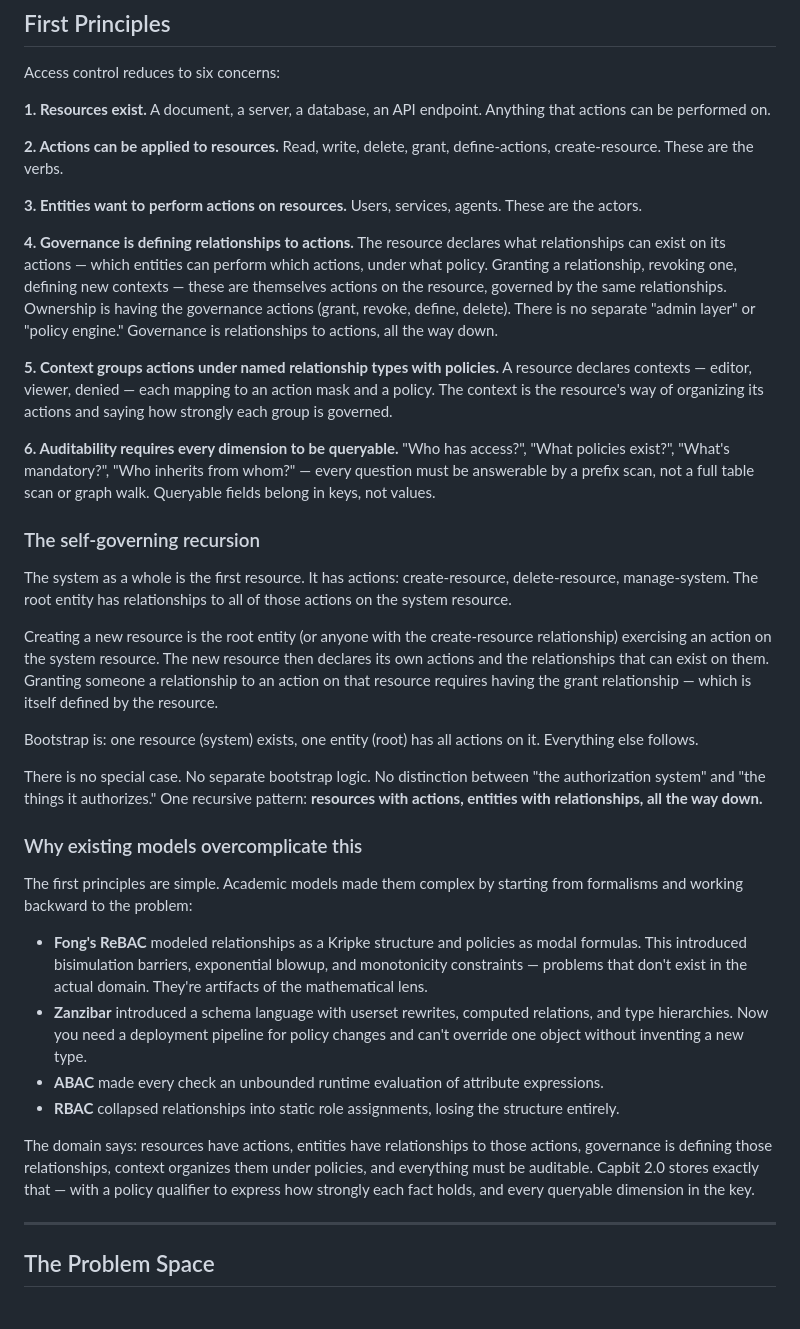
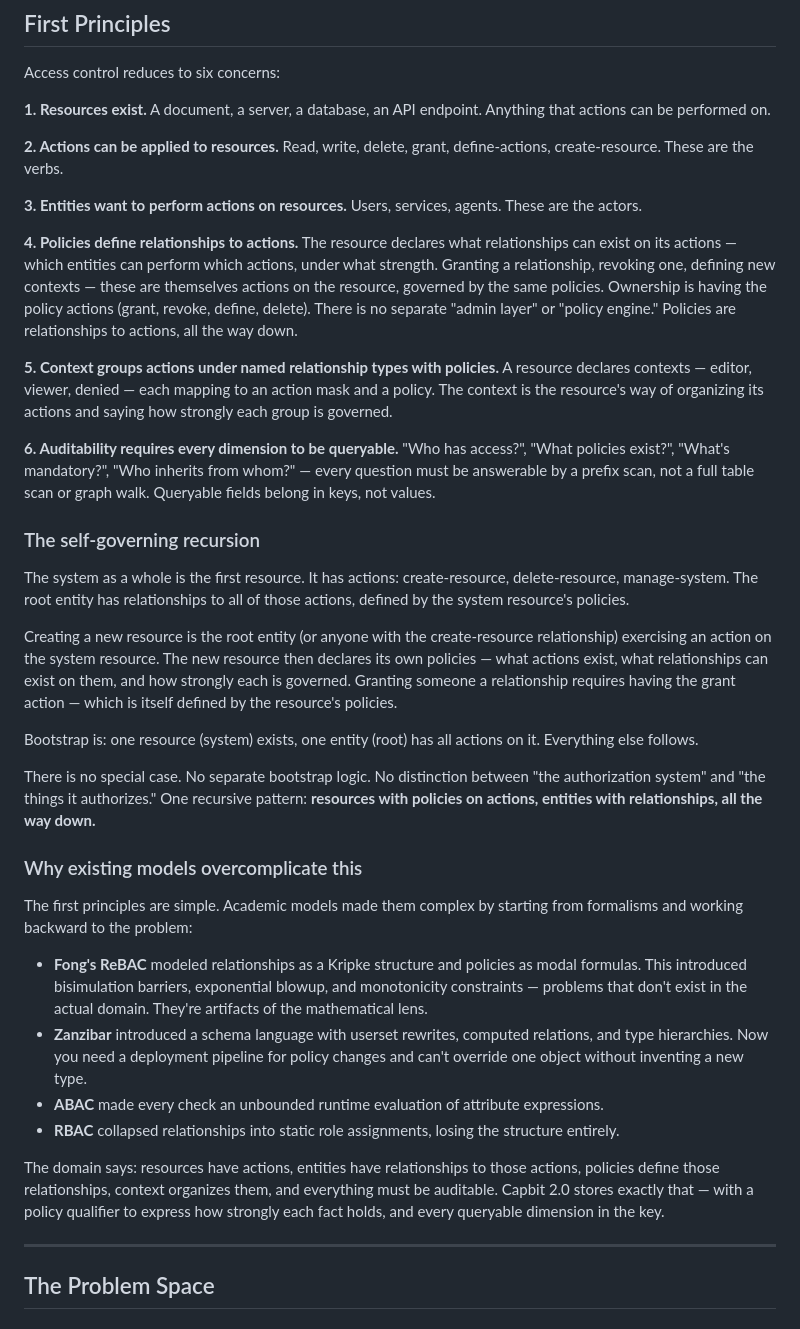
Before and after one commit to tzvibm/capbit, a Markdown page: capbit_2.0.md, the part around the change. Drawn GitHub-style.

Commit message:
Rename governance to policies in first principles
Policies define relationships to actions. Cleaner terminology
than governance, which carries broader GRC connotations.

Co-Authored-By: Claude Opus 4.6 <noreply@anthropic.com>

```diff
--- a/capbit_2.0.md
+++ b/capbit_2.0.md
@@ -10,7 +10,7 @@ Access control reduces to six concerns:
 
 **3. Entities want to perform actions on resources.** Users, services, agents. These are the actors.
 
-**4. Governance is defining relationships to actions.** The resource declares what relationships can exist on its actions — which entities can perform which actions, under what policy. Granting a relationship, revoking one, defining new contexts — these are themselves actions on the resource, governed by the same relationships. Ownership is having the governance actions (grant, revoke, define, delete). There is no separate "admin layer" or "policy engine." Governance is relationships to actions, all the way down.
+**4. Policies define relationships to actions.** The resource declares what relationships can exist on its actions — which entities can perform which actions, under what strength. Granting a relationship, revoking one, defining new contexts — these are themselves actions on the resource, governed by the same policies. Ownership is having the policy actions (grant, revoke, define, delete). There is no separate "admin layer" or "policy engine." Policies are relationships to actions, all the way down.
 
 **5. Context groups actions under named relationship types with policies.** A resource declares contexts — editor, viewer, denied — each mapping to an action mask and a policy. The context is the resource's way of organizing its actions and saying how strongly each group is governed.
 
@@ -18,13 +18,13 @@ Access control reduces to six concerns:
 
 ### The self-governing recursion
 
-The system as a whole is the first resource. It has actions: create-resource, delete-resource, manage-system. The root entity has relationships to all of those actions on the system resource.
+The system as a whole is the first resource. It has actions: create-resource, delete-resource, manage-system. The root entity has relationships to all of those actions, defined by the system resource's policies.
 
-Creating a new resource is the root entity (or anyone with the create-resource relationship) exercising an action on the system resource. The new resource then declares its own actions and the relationships that can exist on them. Granting someone a relationship to an action on that resource requires having the grant relationship — which is itself defined by the resource.
+Creating a new resource is the root entity (or anyone with the create-resource relationship) exercising an action on the system resource. The new resource then declares its own policies — what actions exist, what relationships can exist on them, and how strongly each is governed. Granting someone a relationship requires having the grant action — which is itself defined by the resource's policies.
 
 Bootstrap is: one resource (system) exists, one entity (root) has all actions on it. Everything else follows.
 
-There is no special case. No separate bootstrap logic. No distinction between "the authorization system" and "the things it authorizes." One recursive pattern: **resources with actions, entities with relationships, all the way down.**
+There is no special case. No separate bootstrap logic. No distinction between "the authorization system" and "the things it authorizes." One recursive pattern: **resources with policies on actions, entities with relationships, all the way down.**
 
 ### Why existing models overcomplicate this
 
@@ -35,7 +35,7 @@ The first principles are simple. Academic models made them complex by starting f
 - **ABAC** made every check an unbounded runtime evaluation of attribute expressions.
 - **RBAC** collapsed relationships into static role assignments, losing the structure entirely.
 
-The domain says: resources have actions, entities have relationships to those actions, governance is defining those relationships, context organizes them under policies, and everything must be auditable. Capbit 2.0 stores exactly that — with a policy qualifier to express how strongly each fact holds, and every queryable dimension in the key.
+The domain says: resources have actions, entities have relationships to those actions, policies define those relationships, context organizes them, and everything must be auditable. Capbit 2.0 stores exactly that — with a policy qualifier to express how strongly each fact holds, and every queryable dimension in the key.
 
 ---
 
```
